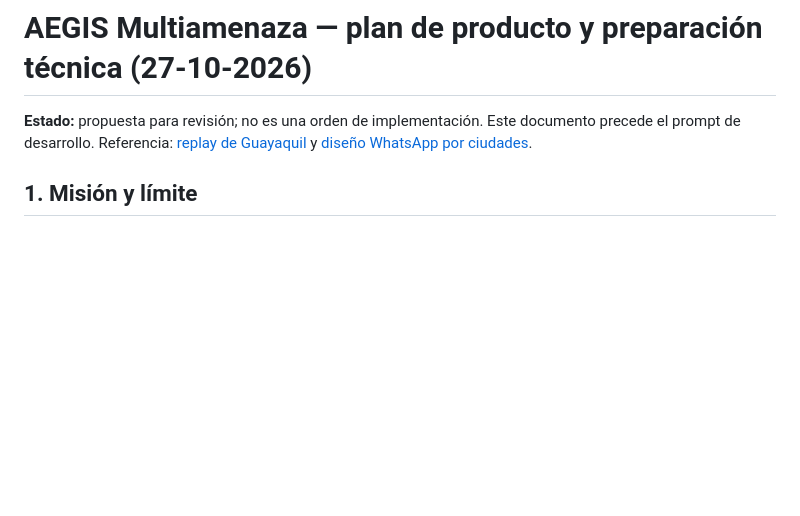
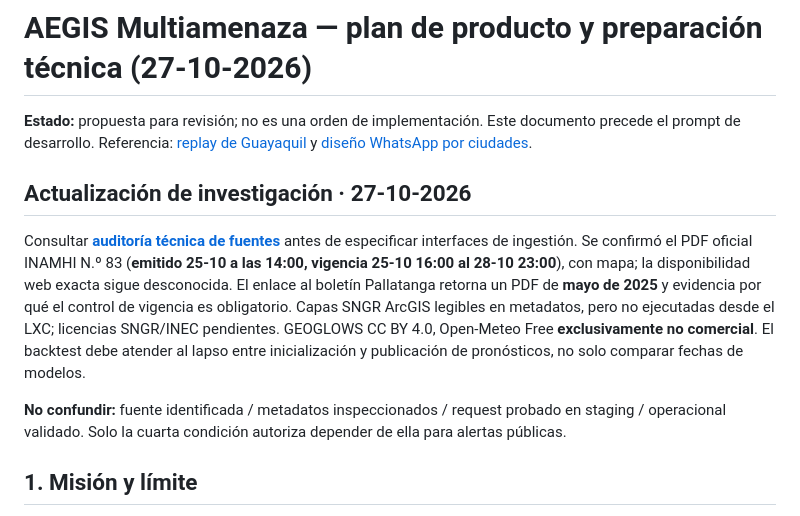
Before and after one commit to tuxevil/aegis, a Markdown page: docs/design/aegis-multiamenaza-plan.md, the part around the change. GitHub-like rendering; blank space fills up the shorter version.

Commit message:
docs: link source audit and update evidence gates for AEGIS planning

```diff
--- a/docs/design/aegis-multiamenaza-plan.md
+++ b/docs/design/aegis-multiamenaza-plan.md
@@ -1,6 +1,12 @@
 # AEGIS Multiamenaza — plan de producto y preparación técnica (27-10-2026)
 
 **Estado:** propuesta para revisión; no es una orden de implementación. Este documento precede el prompt de desarrollo. Referencia: [replay de Guayaquil](../research/guayaquil-2026-10-26-replay.md) y [diseño WhatsApp por ciudades](whatsapp-ciudades.md).
+
+## Actualización de investigación · 27-10-2026
+
+Consultar **[auditoría técnica de fuentes](../research/auditoria-fuentes-alertas-2026-10-27.md)** antes de especificar interfaces de ingestión. Se confirmó el PDF oficial INAMHI N.º 83 (**emitido 25-10 a las 14:00, vigencia 25-10 16:00 al 28-10 23:00**), con mapa; la disponibilidad web exacta sigue desconocida. El enlace al boletín Pallatanga retorna un PDF de **mayo de 2025** y evidencia por qué el control de vigencia es obligatorio. Capas SNGR ArcGIS legibles en metadatos, pero no ejecutadas desde el LXC; licencias SNGR/INEC pendientes. GEOGLOWS CC BY 4.0, Open-Meteo Free **exclusivamente no comercial**. El backtest debe atender al lapso entre inicialización y publicación de pronósticos, no solo comparar fechas de modelos.
+
+**No confundir:** fuente identificada / metadatos inspeccionados / request probado en staging / operacional validado. Solo la cuarta condición autoriza depender de ella para alertas públicas.
 
 ## 1. Misión y límite
 
```
